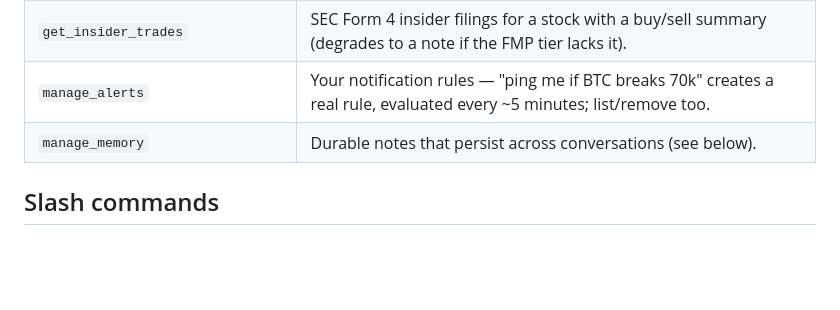
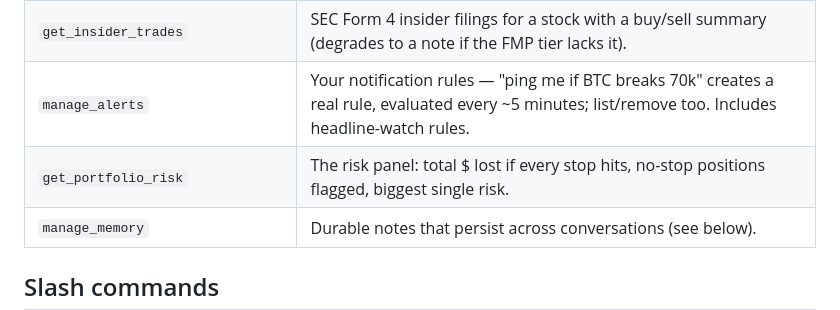
Before and after one commit to mattwalker75/Investment_Advisor, a Markdown page: Docs/advisor-chat.md, the part around the change. Drawn GitHub-style; blank space fills up the shorter version.

```diff
--- a/Docs/advisor-chat.md
+++ b/Docs/advisor-chat.md
@@ -35,7 +35,8 @@ which tools it consulted. Conversation persists in the browser (🗑 clears it).
 | `get_prediction` | Projection cone at a horizon (1h→1y): the statistically likely price range from realized volatility, bands widening with time. The advisor adds its directional lean WITH confidence — never as certainty. |
 | `get_politician_trades` | Congressional disclosures — per person ("Pelosi") or the latest feed + most-active list. Disclosures lag 30–45 days; options show in descriptions; crypto essentially absent. |
 | `get_insider_trades` | SEC Form 4 insider filings for a stock with a buy/sell summary (degrades to a note if the FMP tier lacks it). |
-| `manage_alerts` | Your notification rules — "ping me if BTC breaks 70k" creates a real rule, evaluated every ~5 minutes; list/remove too. |
+| `manage_alerts` | Your notification rules — "ping me if BTC breaks 70k" creates a real rule, evaluated every ~5 minutes; list/remove too. Includes headline-watch rules. |
+| `get_portfolio_risk` | The risk panel: total $ lost if every stop hits, no-stop positions flagged, biggest single risk. |
 | `manage_memory` | Durable notes that persist across conversations (see below). |
 
 ## Slash commands
```
Also changed, not shown: CHANGELOG.md (+30 -0 lines), Docs/api.md (+5 -0 lines).
